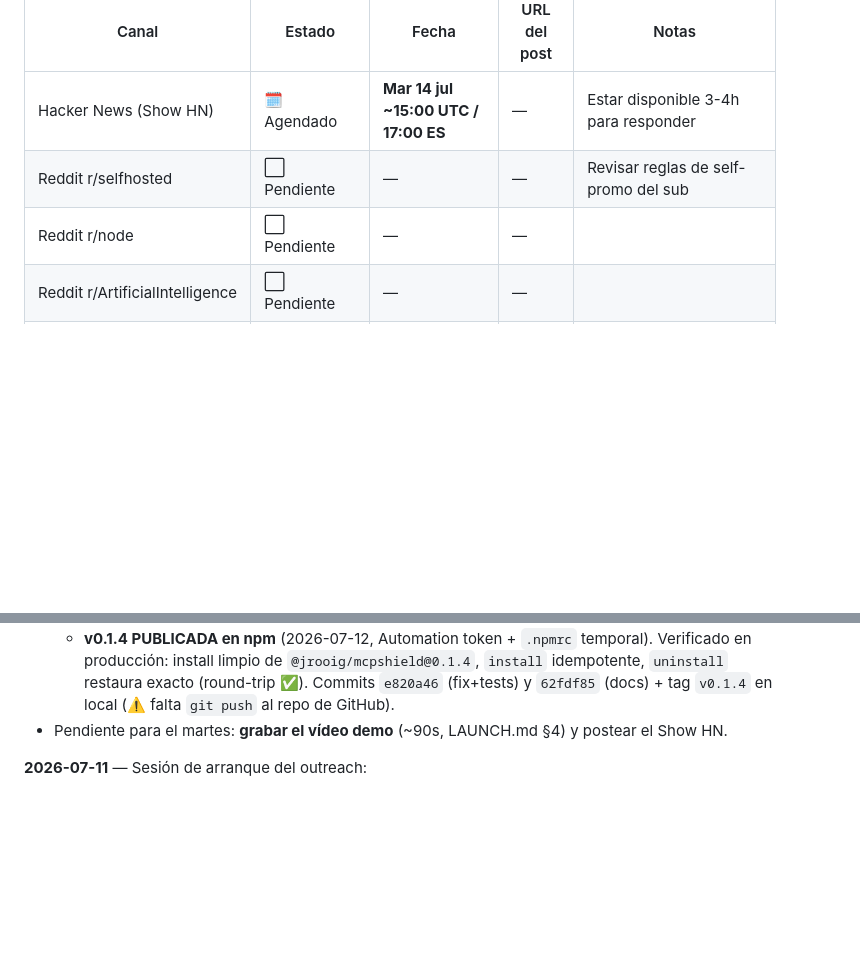
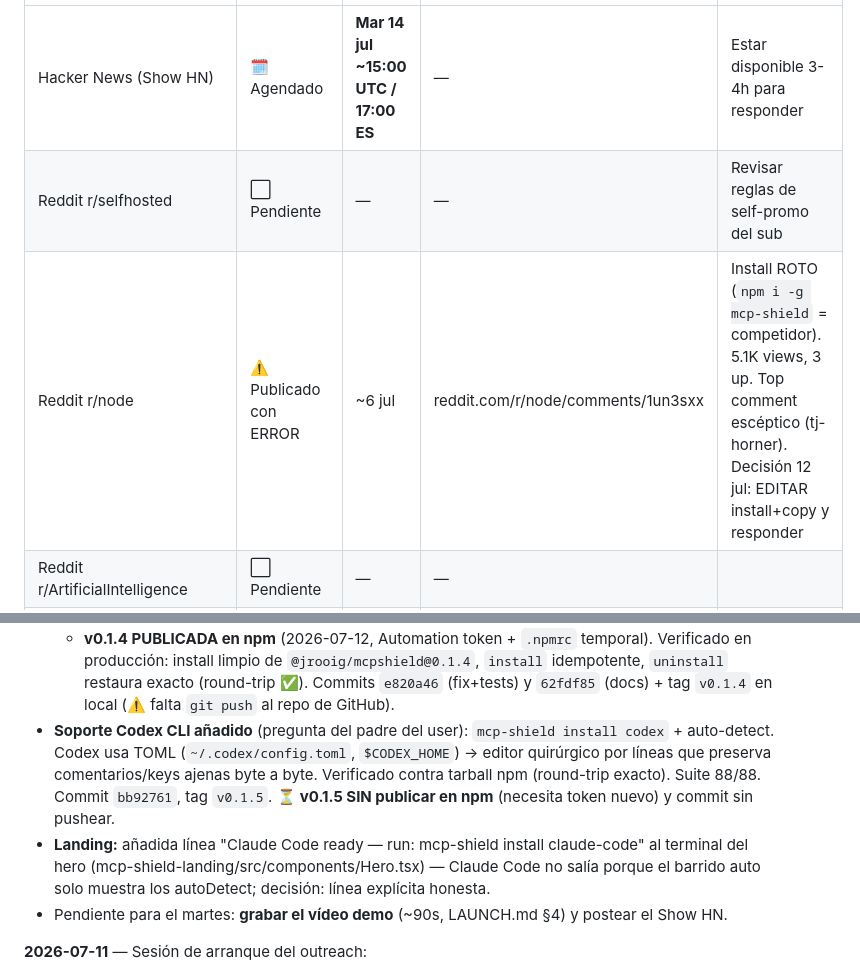
Before and after one commit to jaumerohi2007-cell/mcp-shield, a Markdown page: OUTREACH.md, 2 parts joined by grey strips. Rendered like a GitHub page; blank space fills up the shorter version.

```diff
--- a/OUTREACH.md
+++ b/OUTREACH.md
@@ -35,7 +35,7 @@ Consecuencias para republicar:
 |-------|--------|-------|--------------|-------|
 | Hacker News (Show HN) | 🗓️ Agendado | **Mar 14 jul ~15:00 UTC / 17:00 ES** | — | Estar disponible 3-4h para responder |
 | Reddit r/selfhosted | ⬜ Pendiente | — | — | Revisar reglas de self-promo del sub |
-| Reddit r/node | ⬜ Pendiente | — | — | |
+| Reddit r/node | ⚠️ Publicado con ERROR | ~6 jul | reddit.com/r/node/comments/1un3sxx | Install ROTO (`npm i -g mcp-shield` = competidor). 5.1K views, 3 up. Top comment escéptico (tj-horner). Decisión 12 jul: EDITAR install+copy y responder |
 | Reddit r/ArtificialIntelligence | ⬜ Pendiente | — | — | |
 | X / Twitter (hilo) | ⬜ Pendiente | — | — | Hilo 5 tweets + captura/vídeo en tweet 1 |
 | Vídeo demo (~90s) | ⬜ Por grabar | — | — | Guion en LAUNCH.md §4. Para X y hero del README |
@@ -144,6 +144,14 @@ Nada de copiar-pegar genérico a Tier 1 — se nota y quema el contacto.
     en producción: install limpio de `@jrooig/mcpshield@0.1.4`, `install` idempotente,
     `uninstall` restaura exacto (round-trip ✅). Commits `e820a46` (fix+tests) y `62fdf85`
     (docs) + tag `v0.1.4` en local (⚠️ falta `git push` al repo de GitHub).
+- **Soporte Codex CLI añadido** (pregunta del padre del user): `mcp-shield install codex` +
+  auto-detect. Codex usa TOML (`~/.codex/config.toml`, `$CODEX_HOME`) → editor quirúrgico por
+  líneas que preserva comentarios/keys ajenas byte a byte. Verificado contra tarball npm
+  (round-trip exacto). Suite 88/88. Commit `bb92761`, tag `v0.1.5`. ⏳ **v0.1.5 SIN publicar
+  en npm** (necesita token nuevo) y commit sin pushear.
+- **Landing:** añadida línea "Claude Code ready — run: mcp-shield install claude-code" al
+  terminal del hero (mcp-shield-landing/src/components/Hero.tsx) — Claude Code no salía
+  porque el barrido auto solo muestra los autoDetect; decisión: línea explícita honesta.
 - Pendiente para el martes: **grabar el vídeo demo** (~90s, LAUNCH.md §4) y postear el Show HN.
 
 **2026-07-11** — Sesión de arranque del outreach:
```
Also changed, not shown: LAUNCH.md (+23 -0 lines).
